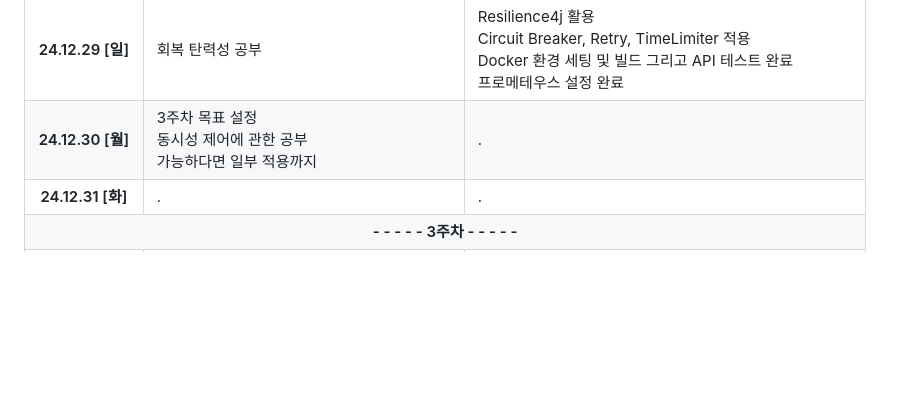
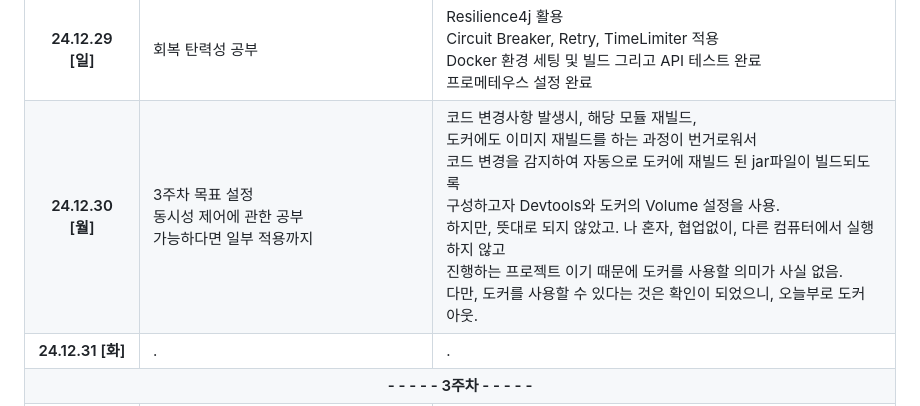
Before and after one commit to Blaten7/-First-come-first-served-, a Markdown page: README.md, the part around the change. Drawn GitHub-style; folded sections open; blank space fills up the shorter version.

Commit message:
Docs: update readme

```diff
--- a/README.md
+++ b/README.md
@@ -250,7 +250,13 @@ Redis에 기반한 대규모 주문 처리 및 MSA 등을 경험할 수 있는
                 가능하다면 일부 적용까지
             </td>
             <td>
-                .
+                코드 변경사항 발생시, 해당 모듈 재빌드,<br>
+                도커에도 이미지 재빌드를 하는 과정이 번거로워서<br>
+                코드 변경을 감지하여 자동으로 도커에 재빌드 된 jar파일이 빌드되도록<br>
+                구성하고자 Devtools와 도커의 Volume 설정을 사용.<br>
+                하지만, 뜻대로 되지 않았고. 나 혼자, 협업없이, 다른 컴퓨터에서 실행하지 않고<br>
+                진행하는 프로젝트 이기 때문에 도커를 사용할 의미가 사실 없음.<br>
+                다만, 도커를 사용할 수 있다는 것은 확인이 되었으니, 오늘부로 도커 아웃.
             </td>
         </tr>
         <tr>
```
